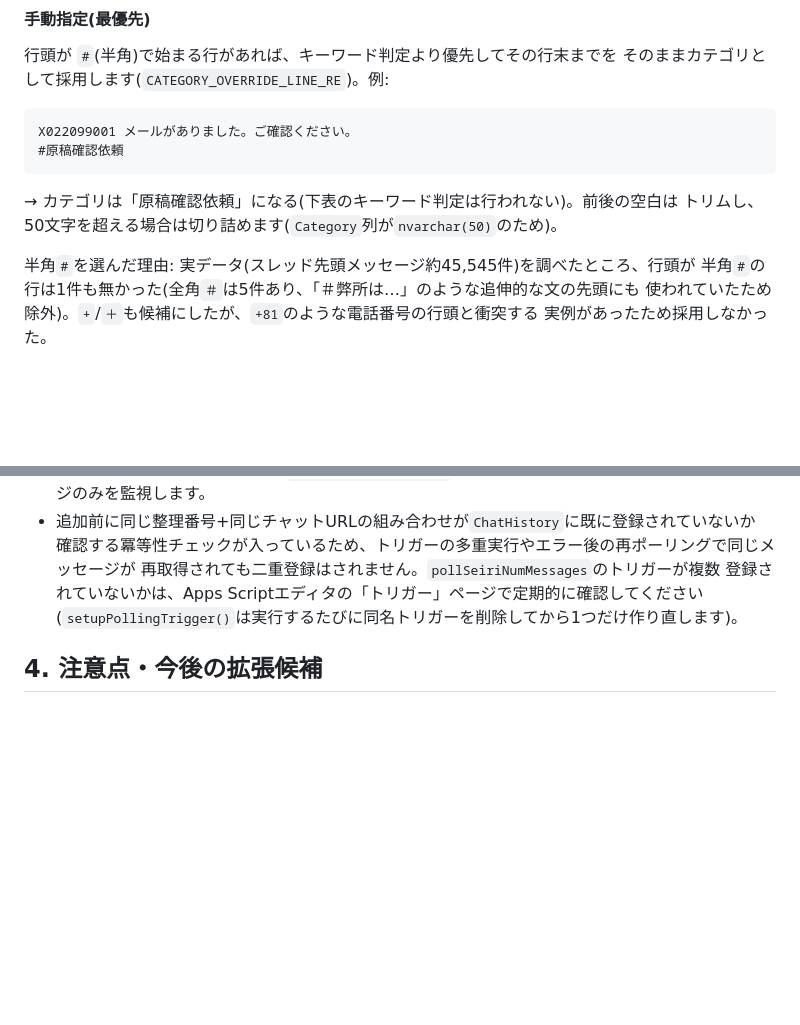
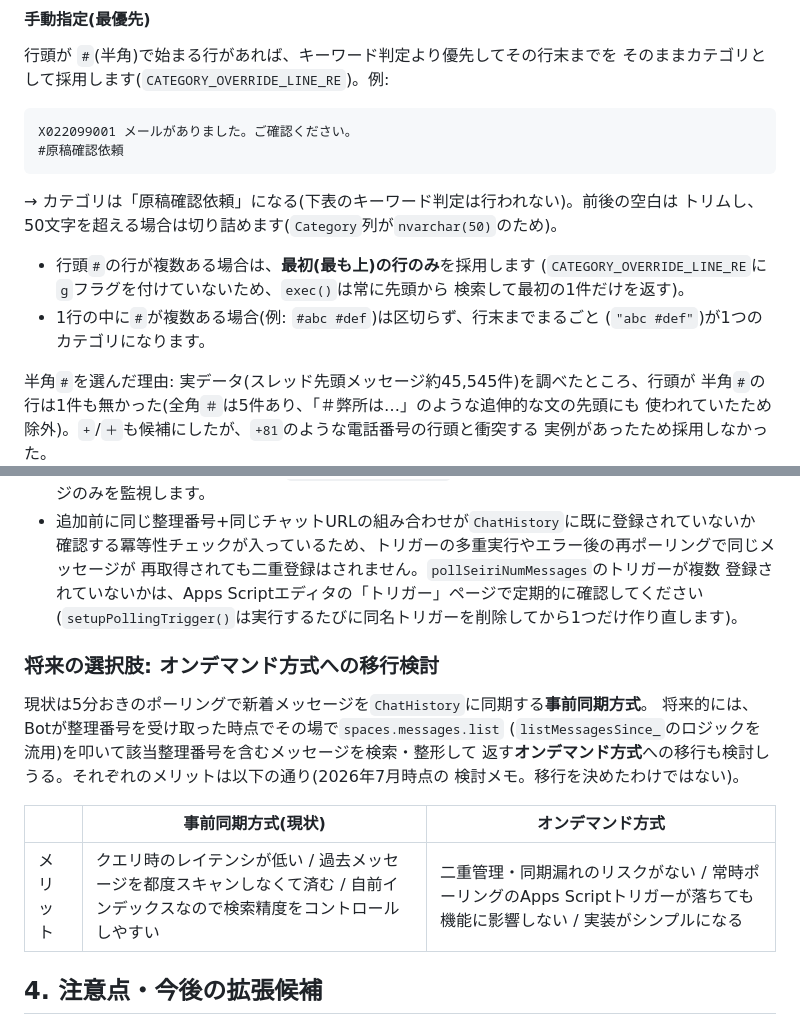
Before and after one commit to hyperion13th144m/ip-progress-bot, a Markdown page: README.md, 2 parts joined by grey strips. GitHub-like rendering; blank space fills up the shorter version.

Commit message:
document on-demand sync alternative and # override edge cases
Records the pre-sync (current) vs on-demand Chat API lookup tradeoff
as a future consideration, and clarifies that only the first leading-#
line is used for category override when a message has more than one.

Co-Authored-By: Claude Sonnet 5 <noreply@anthropic.com>

```diff
--- a/README.md
+++ b/README.md
@@ -268,6 +268,12 @@ X022099001 メールがありました。ご確認ください。
 → カテゴリは「原稿確認依頼」になる(下表のキーワード判定は行われない)。前後の空白は
 トリムし、50文字を超える場合は切り詰めます(`Category`列が`nvarchar(50)`のため)。
 
+- 行頭`#`の行が複数ある場合は、**最初(最も上)の行のみ**を採用します
+  (`CATEGORY_OVERRIDE_LINE_RE`に`g`フラグを付けていないため、`exec()`は常に先頭から
+  検索して最初の1件だけを返す)。
+- 1行の中に`#`が複数ある場合(例: `#abc #def`)は区切らず、行末までまるごと
+  (`"abc #def"`)が1つのカテゴリになります。
+
 半角`#`を選んだ理由: 実データ(スレッド先頭メッセージ約45,545件)を調べたところ、行頭が
 半角`#`の行は1件も無かった(全角`＃`は5件あり、「＃弊所は…」のような追伸的な文の先頭にも
 使われていたため除外)。`+`/`＋`も候補にしたが、`+81`のような電話番号の行頭と衝突する
@@ -338,6 +344,18 @@ X022099001 メールがありました。ご確認ください。
   登録されていないかは、Apps Scriptエディタの「トリガー」ページで定期的に確認してください
   (`setupPollingTrigger()`は実行するたびに同名トリガーを削除してから1つだけ作り直します)。
 
+### 将来の選択肢: オンデマンド方式への移行検討
+
+現状は5分おきのポーリングで新着メッセージを`ChatHistory`に同期する**事前同期方式**。
+将来的には、Botが整理番号を受け取った時点でその場で`spaces.messages.list`
+(`listMessagesSince_`のロジックを流用)を叩いて該当整理番号を含むメッセージを検索・整形して
+返す**オンデマンド方式**への移行も検討しうる。それぞれのメリットは以下の通り(2026年7月時点の
+検討メモ。移行を決めたわけではない)。
+
+| | 事前同期方式(現状) | オンデマンド方式 |
+|---|---|---|
+| メリット | クエリ時のレイテンシが低い / 過去メッセージを都度スキャンしなくて済む / 自前インデックスなので検索精度をコントロールしやすい | 二重管理・同期漏れのリスクがない / 常時ポーリングのApps Scriptトリガーが落ちても機能に影響しない / 実装がシンプルになる |
+
 ## 4. 注意点・今後の拡張候補
 
 - 現状は `GET /api/progress` に整理番号を渡すだけのシンプルなAPIです。クライアント名や
```
